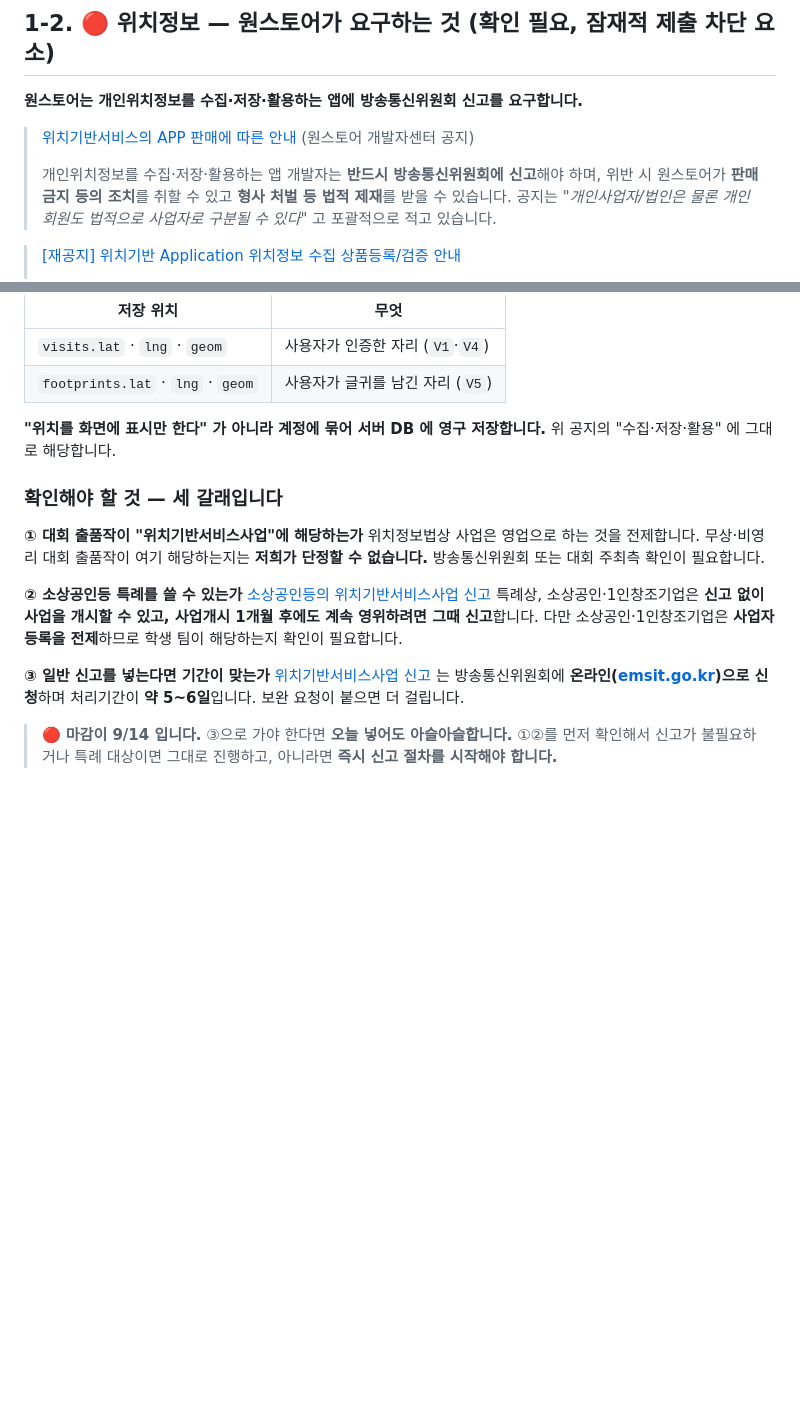
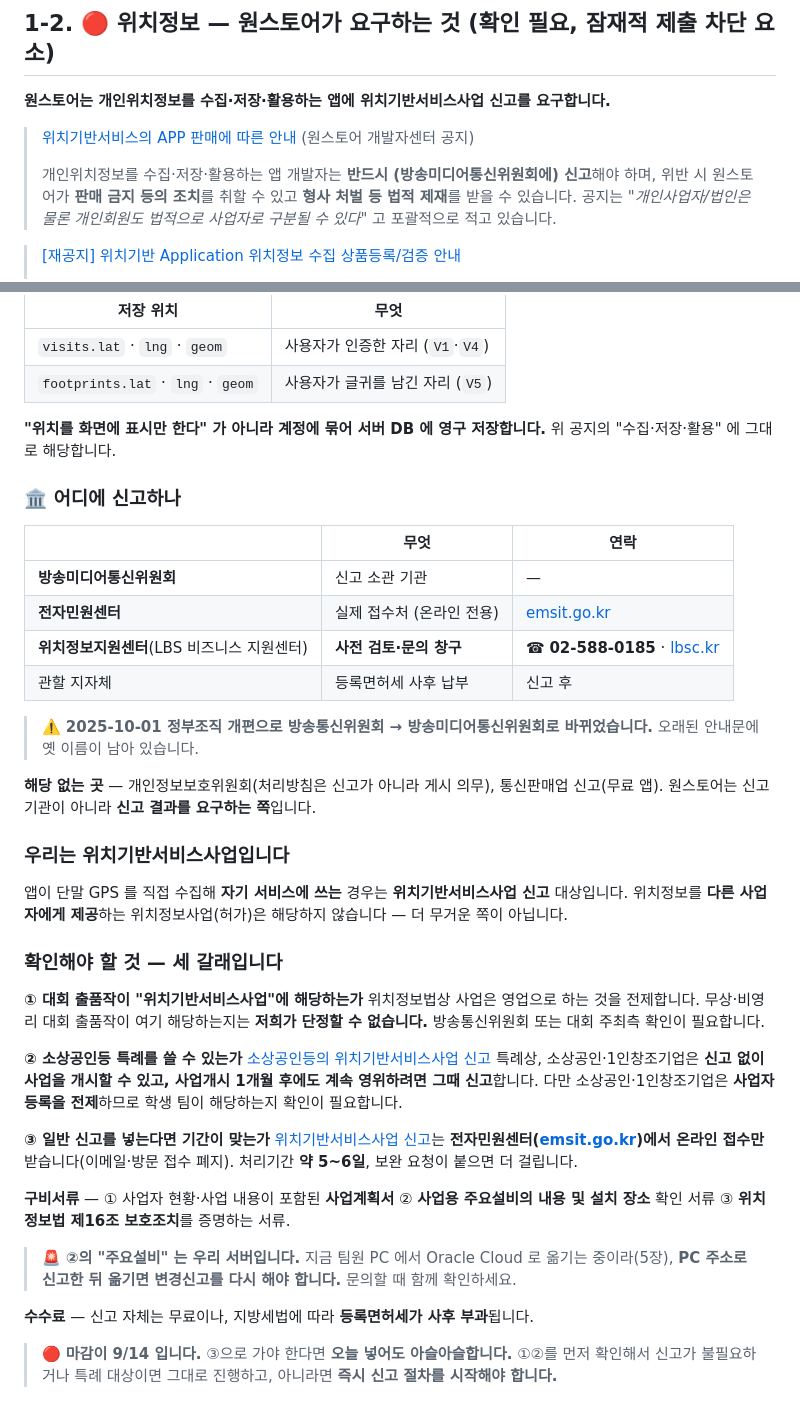
Before and after one commit to FogMap2026/FogApp, a Markdown page: docs/ONESTORE_RELEASE.md, 2 parts joined by grey strips. GitHub-like rendering; blank space fills up the shorter version.

Commit message:
docs: 신고 기관·접수처·구비서류 확정 반영
- 방송통신위원회 -> 방송미디어통신위원회 (2025-10-01 정부조직 개편)
- 접수는 전자민원센터 emsit.go.kr 온라인 전용 (이메일·방문 폐지)
- 사전 검토 창구는 위치정보지원센터 02-588-0185
- 우리는 위치정보사업(허가)이 아니라 위치기반서비스사업(신고) 대상임을 명시
- 일반 신고 구비서류 3종. 그중 '주요설비 설치 장소' 가 우리 서버라
  #154 이전과 순서가 얽힌다는 점 경고
- 신고 무료, 등록면허세 사후 부과

Co-Authored-By: Claude Opus 5 (1M context) <noreply@anthropic.com>

```diff
--- a/docs/ONESTORE_RELEASE.md
+++ b/docs/ONESTORE_RELEASE.md
@@ -48,11 +48,11 @@ Google Play 는 2023-11-13 이후 만든 개인 개발자 계정에 **"테스터
 
 ## 1-2. 🔴 위치정보 — 원스토어가 요구하는 것 (확인 필요, 잠재적 제출 차단 요소)
 
-**원스토어는 개인위치정보를 수집·저장·활용하는 앱에 방송통신위원회 신고를 요구합니다.**
+**원스토어는 개인위치정보를 수집·저장·활용하는 앱에 위치기반서비스사업 신고를 요구합니다.**
 
 > [위치기반서비스의 APP 판매에 따른 안내](https://dev.onestore.net/devpoc/support/news/noticeView.omp?noticeId=4031) (원스토어 개발자센터 공지)
 >
-> 개인위치정보를 수집·저장·활용하는 앱 개발자는 **반드시 방송통신위원회에 신고**해야 하며,
+> 개인위치정보를 수집·저장·활용하는 앱 개발자는 **반드시 (방송미디어통신위원회에) 신고**해야 하며,
 > 위반 시 원스토어가 **판매 금지 등의 조치**를 취할 수 있고 **형사 처벌 등 법적 제재**를 받을 수 있습니다.
 > 공지는 *"개인사업자/법인은 물론 개인회원도 법적으로 사업자로 구분될 수 있다"* 고 포괄적으로 적고 있습니다.
 
@@ -72,6 +72,24 @@ FogApp 은 **이미** 개인위치정보를 서버에 저장하고 있습니다.
 
 **"위치를 화면에 표시만 한다" 가 아니라 계정에 묶어 서버 DB 에 영구 저장합니다.** 위 공지의 "수집·저장·활용" 에 그대로 해당합니다.
 
+### 🏛 어디에 신고하나
+
+| | 무엇 | 연락 |
+|---|---|---|
+| **방송미디어통신위원회** | 신고 소관 기관 | — |
+| **전자민원센터** | 실제 접수처 (온라인 전용) | [emsit.go.kr](https://www.emsit.go.kr/cp/cv/Cp1440000_0182_01Reg.do) |
+| **위치정보지원센터**(LBS 비즈니스 지원센터) | **사전 검토·문의 창구** | ☎ **02-588-0185** · [lbsc.kr](https://www.lbsc.kr/) |
+| 관할 지자체 | 등록면허세 사후 납부 | 신고 후 |
+
+> ⚠️ **2025-10-01 정부조직 개편으로 방송통신위원회 → 방송미디어통신위원회로 바뀌었습니다.**
+> 오래된 안내문에 옛 이름이 남아 있습니다.
+
+**해당 없는 곳** — 개인정보보호위원회(처리방침은 신고가 아니라 게시 의무), 통신판매업 신고(무료 앱). 원스토어는 신고 기관이 아니라 **신고 결과를 요구하는 쪽**입니다.
+
+### 우리는 위치기반서비스사업입니다
+
+앱이 단말 GPS 를 직접 수집해 **자기 서비스에 쓰는** 경우는 **위치기반서비스사업 신고** 대상입니다. 위치정보를 **다른 사업자에게 제공**하는 위치정보사업(허가)은 해당하지 않습니다 — 더 무거운 쪽이 아닙니다.
+
 ### 확인해야 할 것 — 세 갈래입니다
 
 **① 대회 출품작이 "위치기반서비스사업"에 해당하는가**
@@ -81,7 +99,14 @@ FogApp 은 **이미** 개인위치정보를 서버에 저장하고 있습니다.
 [소상공인등의 위치기반서비스사업 신고](https://www.lbsc.kr/front/content/contentViewer.do?contentId=CONTENT_0000091) 특례상, 소상공인·1인창조기업은 **신고 없이 사업을 개시할 수 있고, 사업개시 1개월 후에도 계속 영위하려면 그때 신고**합니다. 다만 소상공인·1인창조기업은 **사업자등록을 전제**하므로 학생 팀이 해당하는지 확인이 필요합니다.
 
 **③ 일반 신고를 넣는다면 기간이 맞는가**
-[위치기반서비스사업 신고](https://www.gov.kr/mw/AA020InfoCappView.do?HighCtgCD=A09001&CappBizCD=15701000085) 는 방송통신위원회에 **온라인([emsit.go.kr](https://www.emsit.go.kr/cp/cv/Cp1440000_0182_01Reg.do))으로 신청**하며 처리기간이 **약 5~6일**입니다. 보완 요청이 붙으면 더 걸립니다.
+[위치기반서비스사업 신고](https://www.gov.kr/mw/AA020InfoCappView.do?HighCtgCD=A09001&CappBizCD=15701000085)는 **전자민원센터([emsit.go.kr](https://www.emsit.go.kr/cp/cv/Cp1440000_0182_01Reg.do))에서 온라인 접수만** 받습니다(이메일·방문 접수 폐지). 처리기간 **약 5~6일**, 보완 요청이 붙으면 더 걸립니다.
+
+**구비서류** — ① 사업자 현황·사업 내용이 포함된 **사업계획서** ② **사업용 주요설비의 내용 및 설치 장소** 확인 서류 ③ **위치정보법 제16조 보호조치**를 증명하는 서류.
+
+> 🚨 **②의 "주요설비" 는 우리 서버입니다.** 지금 팀원 PC 에서 Oracle Cloud 로 옮기는 중이라(5장),
+> **PC 주소로 신고한 뒤 옮기면 변경신고를 다시 해야 합니다.** 문의할 때 함께 확인하세요.
+
+**수수료** — 신고 자체는 무료이나, 지방세법에 따라 **등록면허세가 사후 부과**됩니다.
 
 > 🔴 **마감이 9/14 입니다.** ③으로 가야 한다면 **오늘 넣어도 아슬아슬합니다.** ①②를 먼저 확인해서
 > 신고가 불필요하거나 특례 대상이면 그대로 진행하고, 아니라면 **즉시 신고 절차를 시작해야 합니다.**
```
